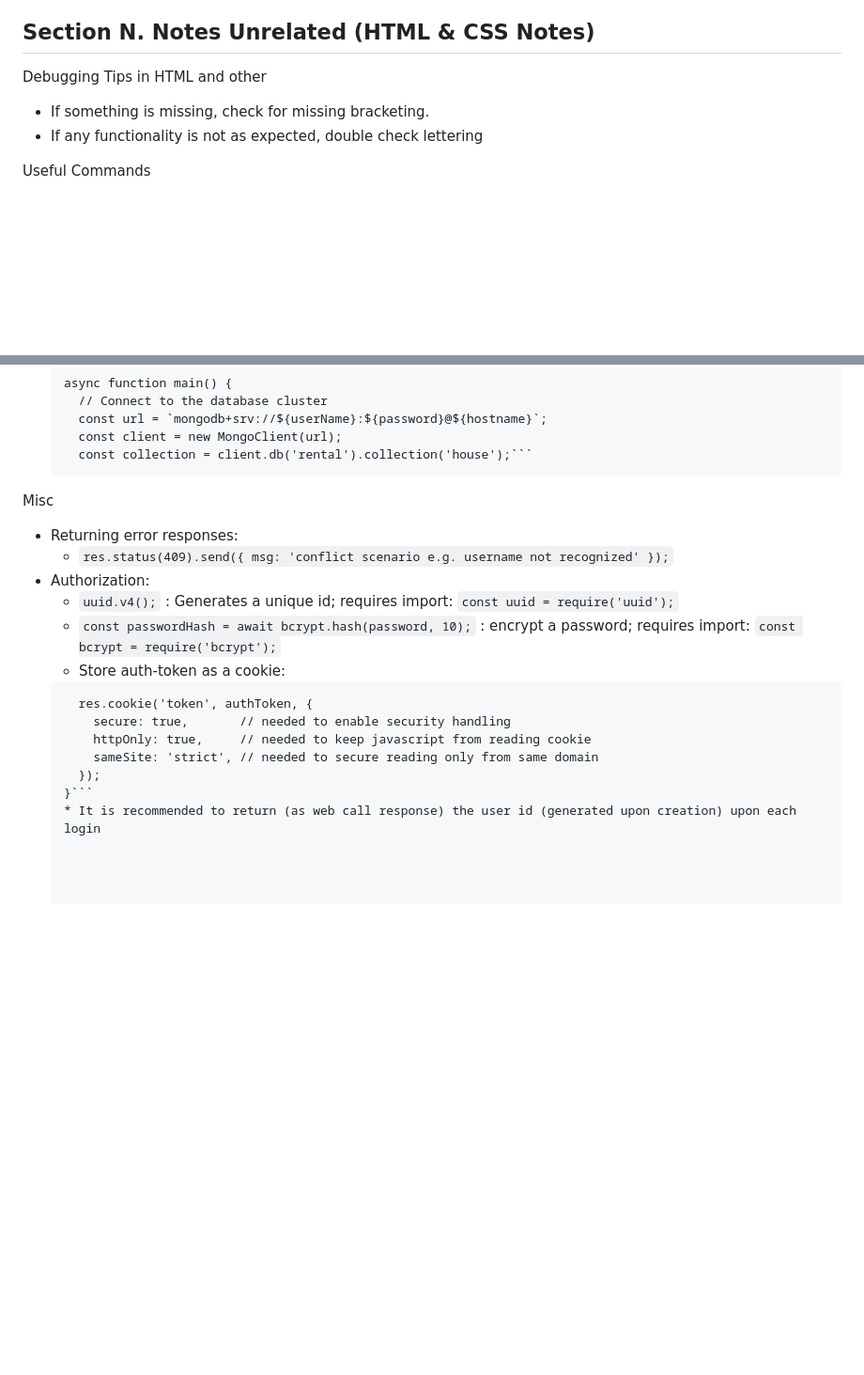
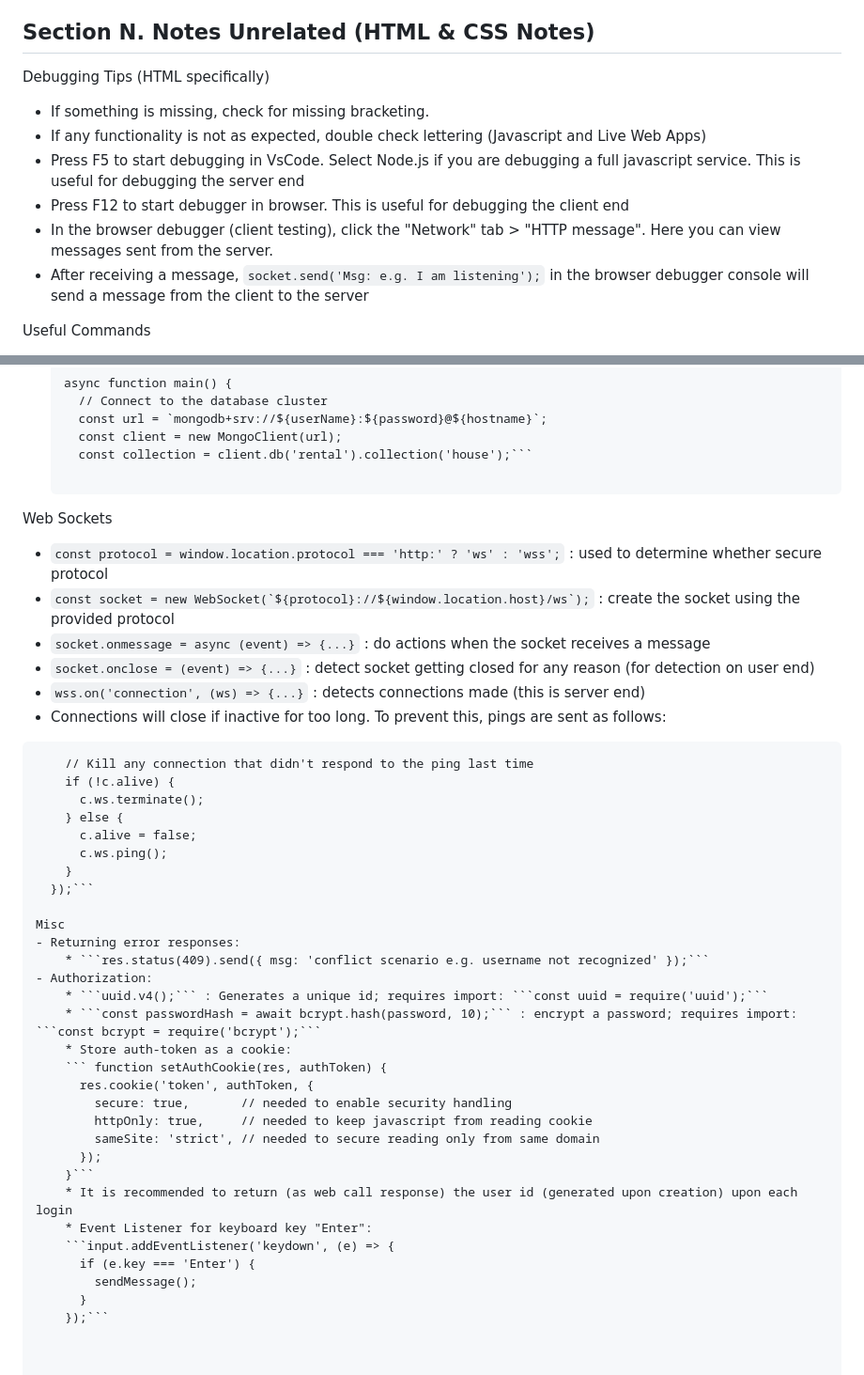
Before and after one commit to BrtWilson/startup240, a Markdown page: README.md, 2 parts joined by grey strips. Shown: that part at 94% size. Rendered like a GitHub page; blank space fills up the shorter version.

Commit message:
Readme update for web sockets

````diff
--- a/README.md
+++ b/README.md
@@ -45,9 +45,15 @@ Brainstorming ideas:
 
 Section N. Notes Unrelated (HTML & CSS Notes)
 ---------------------------------------------
-Debugging Tips in HTML and other
+Debugging Tips
+(HTML specifically)
 - If something is missing, check for missing bracketing.
 - If any functionality is not as expected, double check lettering
+(Javascript and Live Web Apps)
+- Press F5 to start debugging in VsCode. Select Node.js if you are debugging a full javascript service. This is useful for debugging the server end
+- Press F12 to start debugger in browser. This is useful for debugging the client end
+- In the browser debugger (client testing), click the "Network" tab > "HTTP message". Here you can view messages sent from the server.
+- After receiving a message, ```socket.send('Msg: e.g. I am listening');``` in the browser debugger console will send a message from the client to the server
 
 Useful Commands
 - ssh -i [key pair (pem) file] ubuntu@[ip address]
@@ -178,6 +184,24 @@ MongoDB Notes
 	  const url = `mongodb+srv://${userName}:${password}@${hostname}`;
 	  const client = new MongoClient(url);
 	  const collection = client.db('rental').collection('house');```
+
+Web Sockets
+- ```const protocol = window.location.protocol === 'http:' ? 'ws' : 'wss';``` : used to determine whether secure protocol
+- ```const socket = new WebSocket(`${protocol}://${window.location.host}/ws`);``` : create the socket using the provided protocol
+- ```socket.onmessage = async (event) => {...}``` : do actions when the socket receives a message
+- ```socket.onclose = (event) => {...}``` : detect socket getting closed for any reason (for detection on user end)
+- ```wss.on('connection', (ws) => {...}``` : detects connections made (this is server end)
+- Connections will close if inactive for too long. To prevent this, pings are sent as follows:
+```  connections.forEach((c) => {
+    // Kill any connection that didn't respond to the ping last time
+    if (!c.alive) {
+      c.ws.terminate();
+    } else {
+      c.alive = false;
+      c.ws.ping();
+    }
+  });```
+
 Misc
 - Returning error responses:
 	* ```res.status(409).send({ msg: 'conflict scenario e.g. username not recognized' });```
@@ -193,7 +217,12 @@ Misc
 	  });
 	}```
 	* It is recommended to return (as web call response) the user id (generated upon creation) upon each login
-
+	* Event Listener for keyboard key "Enter":
+	```input.addEventListener('keydown', (e) => {
+	  if (e.key === 'Enter') {
+	    sendMessage();
+	  }
+	});```
 
 
 
````
